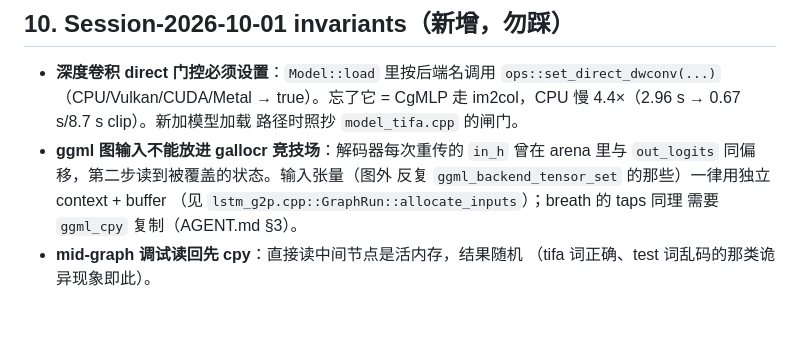
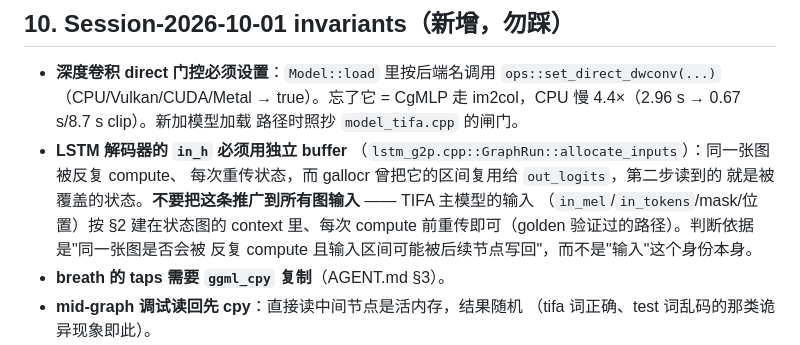
Before and after one commit to KakaruHayate/tifa.cpp, a Markdown page: AGENT.md, the part around the change. GitHub-like rendering; blank space fills up the shorter version.

Commit message:
AGENT.md: narrow the separate-buffer rule to the LSTM decoder input
CodeRabbit (PR #1) caught that the blanket 'graph inputs must not live
in the gallocr arena' wording contradicts the documented, golden-verified
pattern for the TIFA stage inputs.  The rule now states the actual
mechanism (a graph computed repeatedly whose input span can be reused by
a later write) instead of generalising from one case.

```diff
--- a/AGENT.md
+++ b/AGENT.md
@@ -129,11 +129,14 @@ order), `spans` **exactly equal**.
   `ops::set_direct_dwconv(...)`（CPU/Vulkan/CUDA/Metal → true）。忘了它 =
   CgMLP 走 im2col，CPU 慢 4.4×（2.96 s → 0.67 s/8.7 s clip）。新加模型加载
   路径时照抄 `model_tifa.cpp` 的闸门。
-- **ggml 图输入不能放进 gallocr 竞技场**：解码器每次重传的 `in_h` 曾在
-  arena 里与 `out_logits` 同偏移，第二步读到被覆盖的状态。输入张量（图外
-  反复 `ggml_backend_tensor_set` 的那些）一律用独立 context + buffer
-  （见 `lstm_g2p.cpp::GraphRun::allocate_inputs`）；breath 的 taps 同理
-  需要 `ggml_cpy` 复制（AGENT.md §3）。
+- **LSTM 解码器的 `in_h` 必须用独立 buffer**
+  （`lstm_g2p.cpp::GraphRun::allocate_inputs`）：同一张图被反复 compute、
+  每次重传状态，而 gallocr 曾把它的区间复用给 `out_logits`，第二步读到的
+  就是被覆盖的状态。**不要把这条推广到所有图输入** —— TIFA 主模型的输入
+  （`in_mel`/`in_tokens`/mask/位置）按 §2 建在状态图的 context 里、每次
+  compute 前重传即可（golden 验证过的路径）。判断依据是"同一张图是否会被
+  反复 compute 且输入区间可能被后续节点写回"，而不是"输入"这个身份本身。
+- **breath 的 taps 需要 `ggml_cpy` 复制**（AGENT.md §3）。
 - **mid-graph 调试读回先 cpy**：直接读中间节点是活内存，结果随机
   （tifa 词正确、test 词乱码的那类诡异现象即此）。
 - **PFML 是文本入口的一部分**：`build_text_request` 先 `looks_like_pfml`
```
